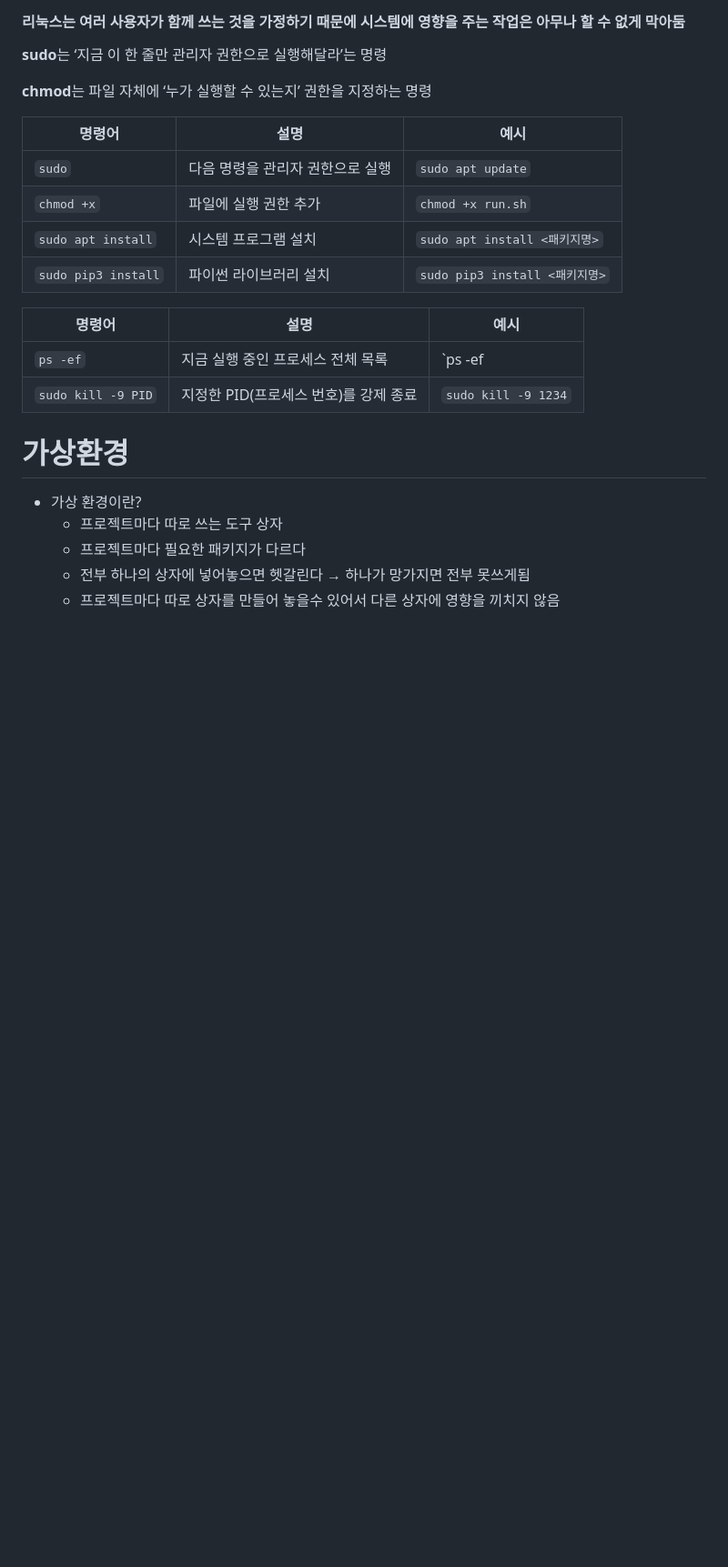
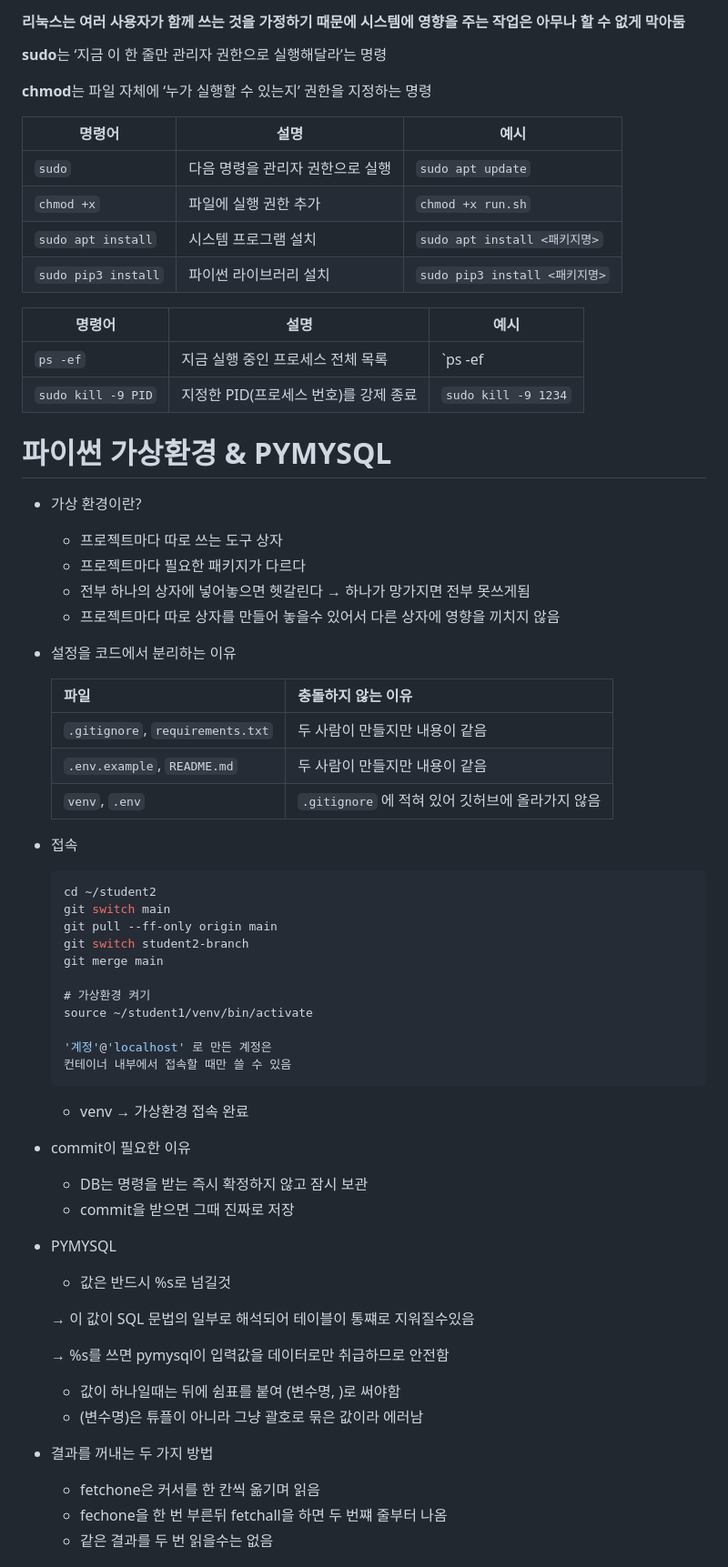
Before and after one commit to Myse731/exercise-book, a Markdown page: class.md/network.md, the part around one of its changes. Shown at 91% size. Rendered like a GitHub page; blank space fills up the shorter version.

````diff
--- a/class.md/network.md
+++ b/class.md/network.md
@@ -91,10 +91,52 @@ vi 파일명.txt(.py 등등)
 | `ps -ef` | 지금 실행 중인 프로세스 전체 목록 | `ps -ef |
 | `sudo kill -9 PID` | 지정한 PID(프로세스 번호)를 강제 종료 | `sudo kill -9 1234` |
 
-# 가상환경
+# 파이썬 가상환경 & PYMYSQL
 
 - 가상 환경이란?
     - 프로젝트마다 따로 쓰는 도구 상자
     - 프로젝트마다 필요한 패키지가 다르다
     - 전부 하나의 상자에 넣어놓으면 헷갈린다 → 하나가 망가지면 전부 못쓰게됨
     - 프로젝트마다 따로 상자를 만들어 놓을수 있어서 다른 상자에 영향을 끼치지 않음
+- 설정을 코드에서 분리하는 이유
+
+
+    | **파일** | **충돌하지 않는 이유** |
+    | --- | --- |
+    | `.gitignore`, `requirements.txt` | 두 사람이 만들지만 내용이 같음 |
+    | `.env.example`, `README.md` | 두 사람이 만들지만 내용이 같음 |
+    | `venv`, `.env` | `.gitignore` 에 적혀 있어 깃허브에 올라가지 않음 |
+- 접속
+
+    ```c
+    cd ~/student2
+    git switch main
+    git pull --ff-only origin main
+    git switch student2-branch
+    git merge main
+
+    # 가상환경 켜기
+    source ~/student1/venv/bin/activate
+
+    '계정'@'localhost' 로 만든 계정은
+    컨테이너 내부에서 접속할 때만 쓸 수 있음
+    ```
+
+    - venv → 가상환경 접속 완료
+- commit이 필요한 이유
+    - DB는 명령을 받는 즉시 확정하지 않고 잠시 보관
+    - commit을 받으면 그때 진짜로 저장
+- PYMYSQL
+    - 값은 반드시 %s로 넘길것
+
+    → 이 값이 SQL 문법의 일부로 해석되어 테이블이 통쨰로 지워질수있음
+
+    → %s를 쓰면 pymysql이 입력값을 데이터로만 취급하므로 안전함
+
+    - 값이 하나일때는 뒤에 쉼표를 붙여 (변수명, )로 써야함
+    - (변수명)은 튜플이 아니라 그냥 괄호로 묶은 값이라 에러남
+- 결과를 꺼내는 두 가지 방법
+    - fetchone은 커서를 한 칸씩 옮기며 읽음
+    - fechone을 한 번 부른뒤 fetchall을 하면 두 번쨰 줄부터 나옴
+    - 같은 결과를 두 번 읽을수는 없음
+
````
Also changed, not shown: other parts of class.md/network.md (+26 -0 lines).
